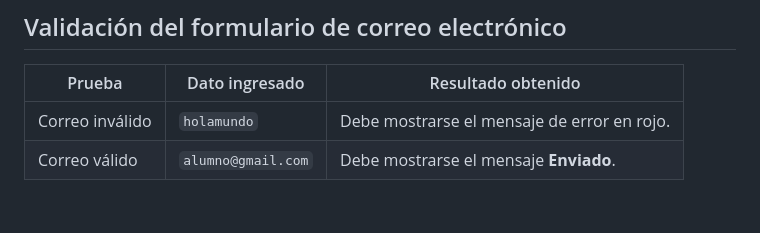
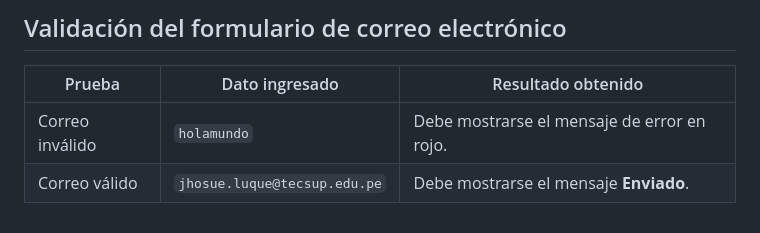
Before and after one commit to jhosueluque-sys/labO8-dom, a Markdown page: notas/BITACORA.md, the part around the change. GitHub-like rendering.

Commit message:
Update valid email test case in BITACORA.md

```diff
--- a/notas/BITACORA.md
+++ b/notas/BITACORA.md
@@ -59,4 +59,4 @@
 | Prueba | Dato ingresado | Resultado obtenido |
 |---|---|---|
 | Correo inválido | `holamundo` | Debe mostrarse el mensaje de error en rojo. |
-| Correo válido | `alumno@gmail.com` | Debe mostrarse el mensaje **Enviado**. |
+| Correo válido | `jhosue.luque@tecsup.edu.pe` | Debe mostrarse el mensaje **Enviado**. |
```
